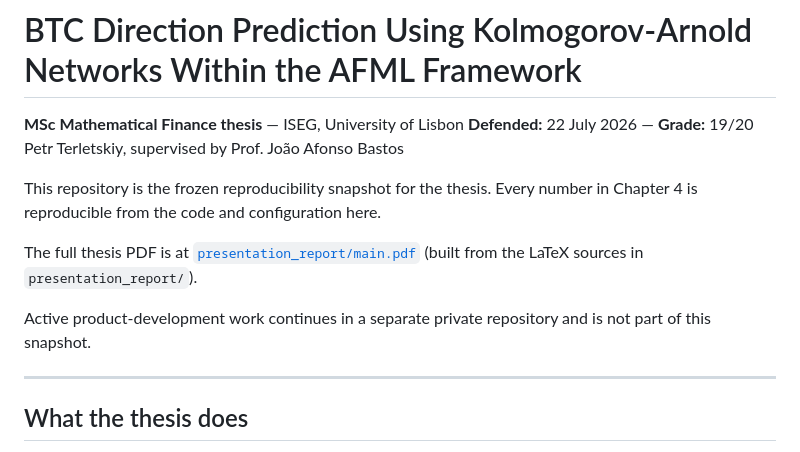
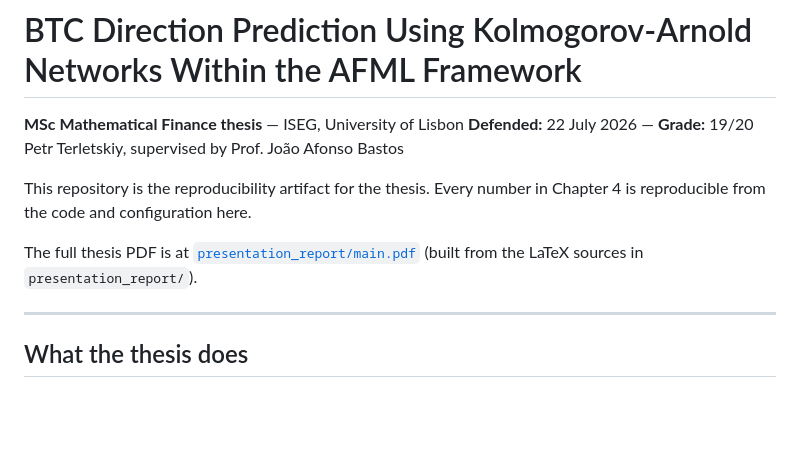
Before and after one commit to pterletskiy/BTC_KAN_AFML, a Markdown page: README.md, the part around the change. Rendered like a GitHub page; blank space fills up the shorter version.

Commit message:
Clarify repository purpose in README
Updated wording in README to clarify repository purpose.

```diff
--- a/README.md
+++ b/README.md
@@ -4,14 +4,11 @@
 **Defended:** 22 July 2026 — **Grade:** 19/20
 Petr Terletskiy, supervised by Prof. João Afonso Bastos
 
-This repository is the frozen reproducibility snapshot for the thesis. Every
+This repository is the reproducibility artifact for the thesis. Every
 number in Chapter 4 is reproducible from the code and configuration here.
 
 The full thesis PDF is at [`presentation_report/main.pdf`](presentation_report/main.pdf)
 (built from the LaTeX sources in `presentation_report/`).
-
-Active product-development work continues in a separate private repository and
-is not part of this snapshot.
 
 ---
 
```
